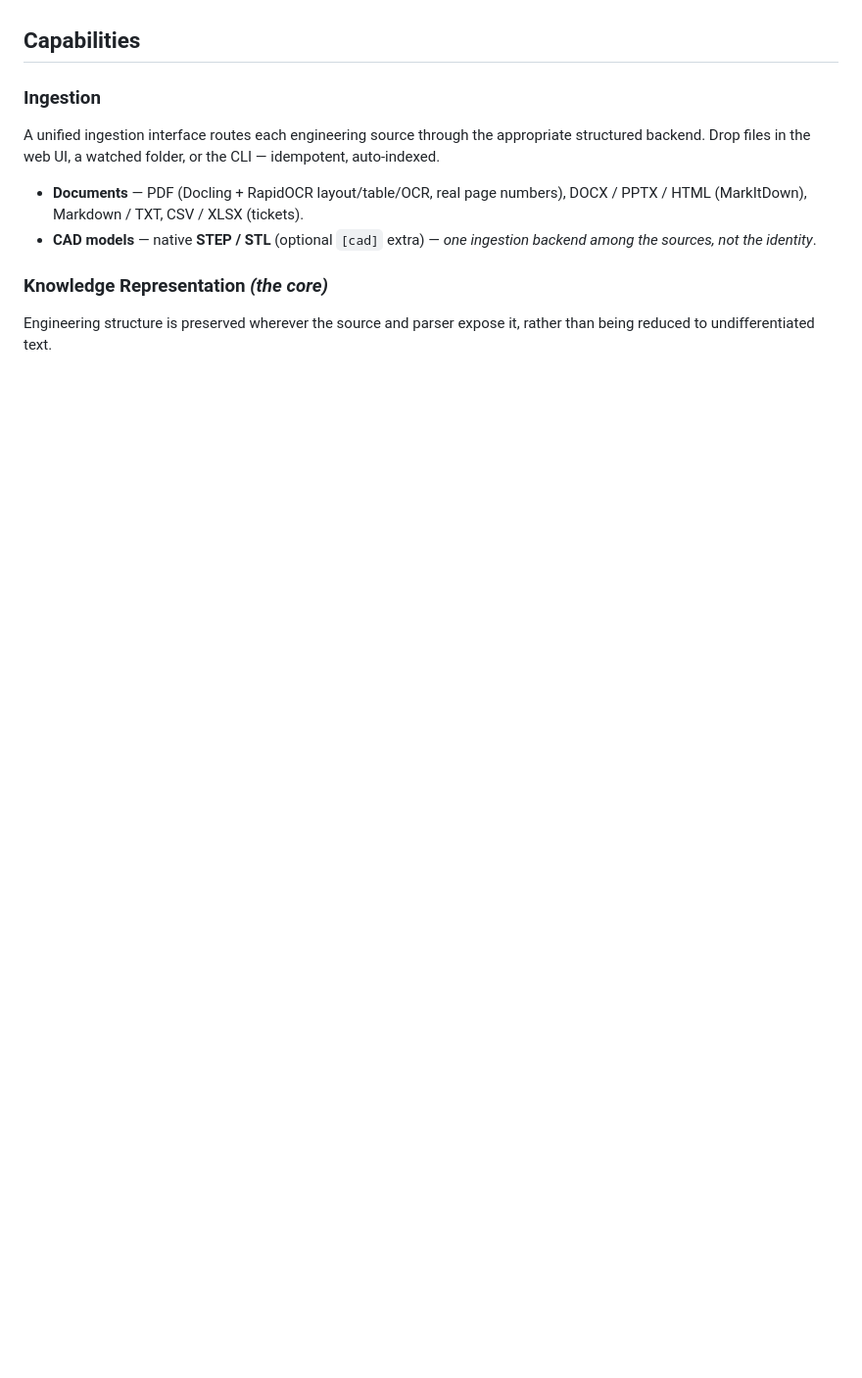
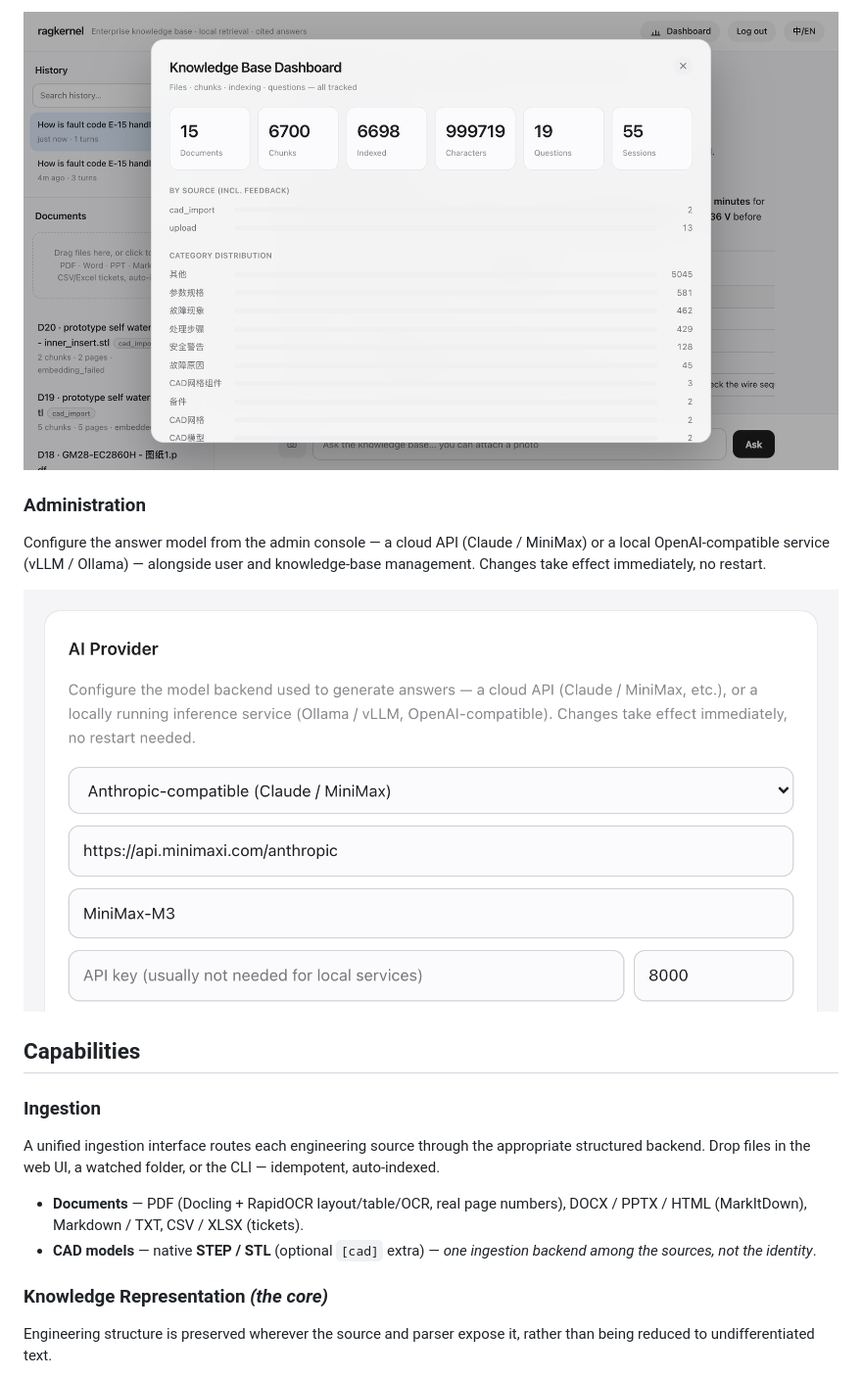
Before and after one commit to v0id-byte/ragkernel, a Markdown page: README.md, the part around one of its changes. Shown at 98% size. Drawn GitHub-style; pictures changed too: docs/assets/screenshot-admin.png (added), docs/assets/screenshot-dashboard.png (added); blank space fills up the shorter version.

```diff
--- a/README.md
+++ b/README.md
@@ -20,3 +39,10 @@ Traditional RAG pipelines flatten engineering documents into text chunks. RagKer
+![RagKernel operations dashboard — corpus stats, source breakdown, and category distribution](docs/assets/screenshot-dashboard.png)
+
+### Administration
+
+Configure the answer model from the admin console — a cloud API (Claude / MiniMax) or a local OpenAI-compatible service (vLLM / Ollama) — alongside user and knowledge-base management. Changes take effect immediately, no restart.
+
+![RagKernel admin console — LLM provider configuration for cloud or local OpenAI-compatible backends](docs/assets/screenshot-admin.png)
 
 ## Capabilities
 
```
Also changed, not shown: other parts of README.md (+19 -0 lines), docs/assets/screenshot-chat.png (added), docs/assets/screenshot-ingestion.png (added).
